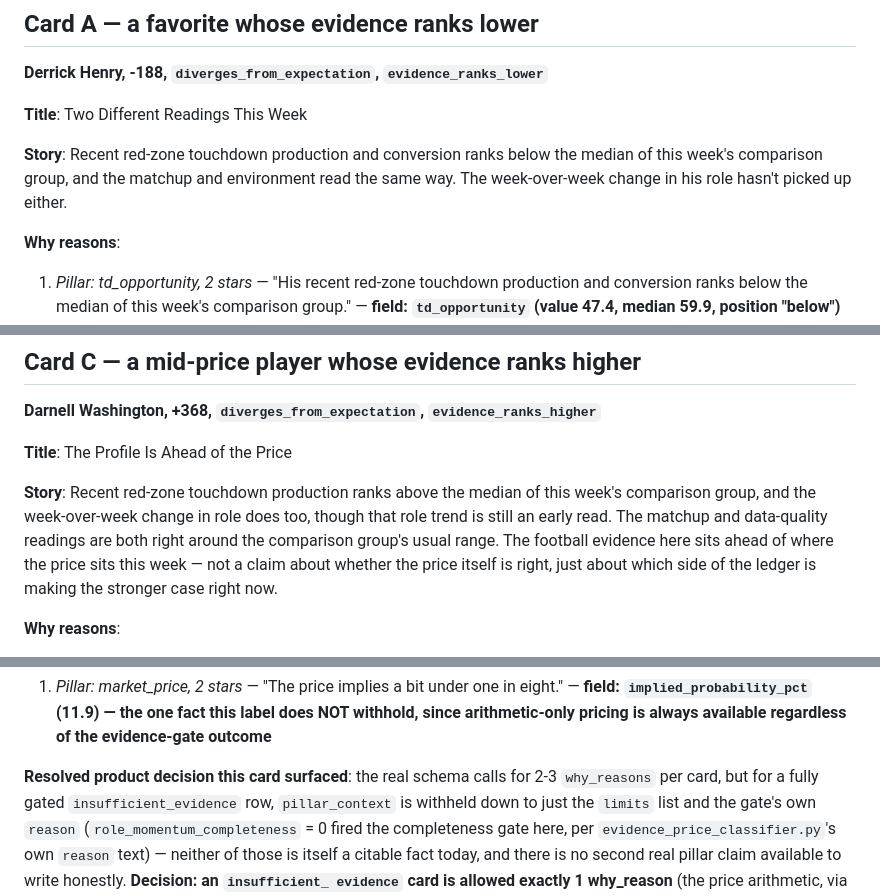
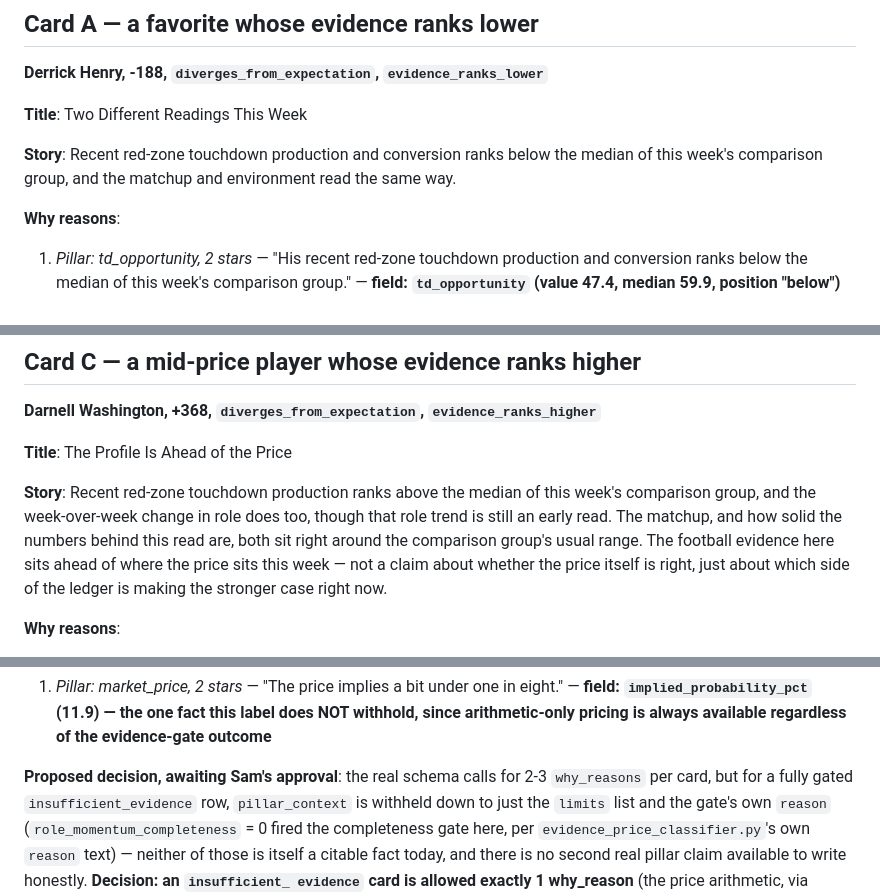
Before and after one commit to feldtsam/tasty-pick-ems, a Markdown page: nfl/searched_card/illustrative_sample_cards.md, 3 parts joined by grey strips. Rendered like a GitHub page.

Commit message:
Trim Card A, de-jargon Card C, mark Card E's why_reason-count decision as proposed not resolved
- Card A: deleted the unbacked "role hasn't picked up" story sentence.
- Card C: replaced "data-quality readings" with plain wording, no internal pillar name.
- Card E: "Resolved product decision" -> "Proposed decision, awaiting Sam's approval" -- shape unchanged (still 1 why_reason), status corrected to reflect it isn't actually decided yet.

All five stories re-verified clean against find_value_verdict_violations and validate_comparison_basis_cited. 129 tests passing (code unchanged, doc-only commit).

```diff
--- a/nfl/searched_card/illustrative_sample_cards.md
+++ b/nfl/searched_card/illustrative_sample_cards.md
@@ -24,8 +24,7 @@ note after each card.
 
 **Story**: Recent red-zone touchdown production and conversion ranks
 below the median of this week's comparison group, and the matchup and
-environment read the same way. The week-over-week change in his role
-hasn't picked up either.
+environment read the same way.
 
 **Why reasons**:
 1. *Pillar: td_opportunity, 2 stars* — "His recent red-zone touchdown
@@ -97,8 +96,8 @@ count trend field is populated in this export to back a more specific
 
 **Story**: Recent red-zone touchdown production ranks above the median
 of this week's comparison group, and the week-over-week change in role
-does too, though that role trend is still an early read. The matchup and
-data-quality readings are both right around the comparison group's
+does too, though that role trend is still an early read. The matchup, and how solid the numbers
+behind this read are, both sit right around the comparison group's
 usual range. The football evidence here sits ahead of where the price
 sits this week — not a claim about whether the price itself is right,
 just about which side of the ledger is making the stronger case right
@@ -185,7 +184,7 @@ support a read on his role is effectively missing, not just modest.
    fact this label does NOT withhold, since arithmetic-only pricing is
    always available regardless of the evidence-gate outcome**
 
-**Resolved product decision this card surfaced**: the real schema calls
+**Proposed decision, awaiting Sam's approval**: the real schema calls
 for 2-3 `why_reasons` per card, but for a fully gated
 `insufficient_evidence` row, `pillar_context` is withheld down to just
 the `limits` list and the gate's own `reason`
```
